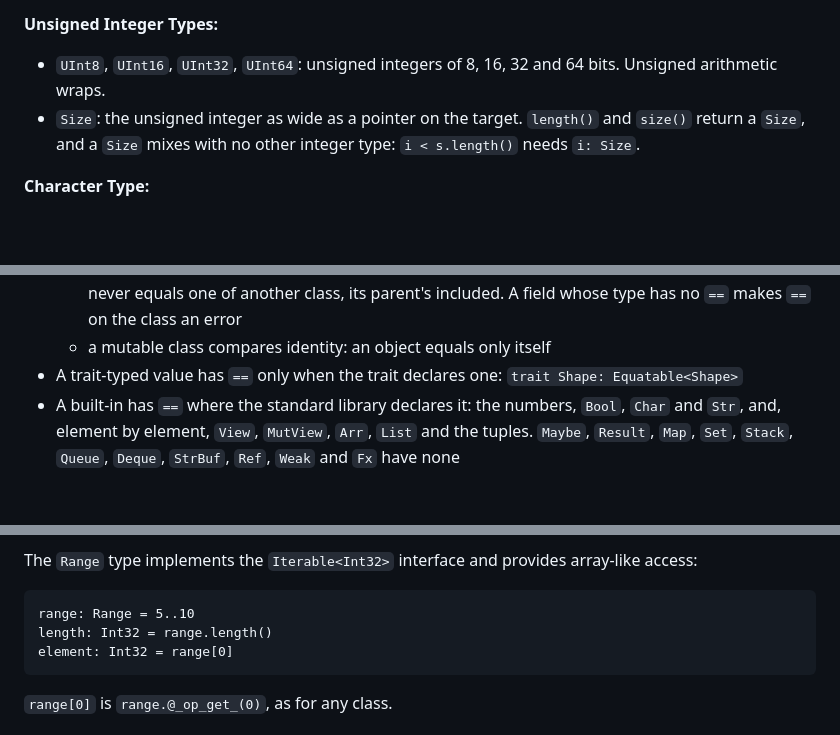
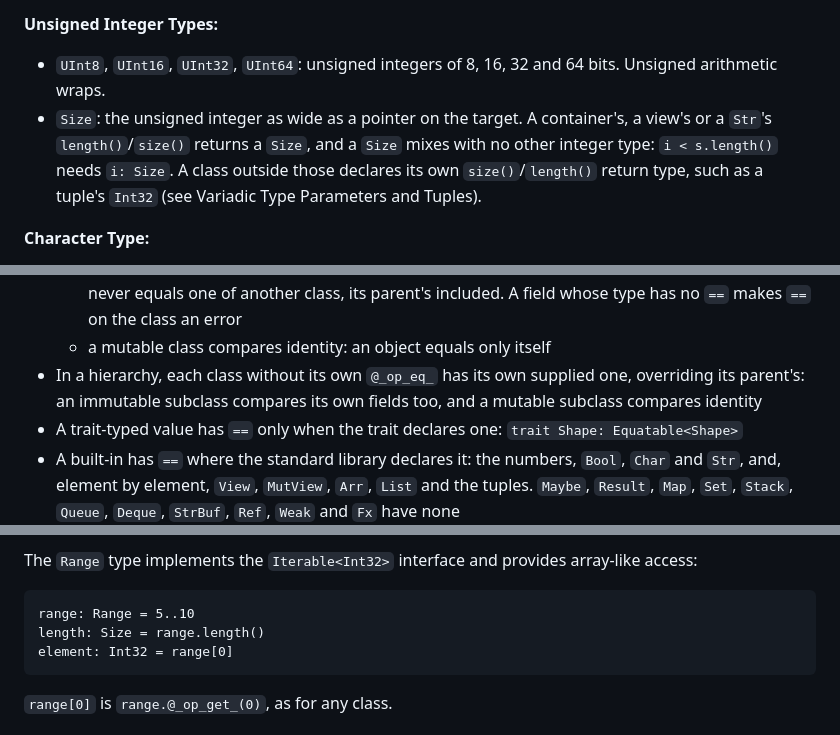
Before and after one commit to exoad/kira, a Markdown page: specifications/LanguageSpecifications.md, 3 parts joined by grey strips. Drawn GitHub-style; blank space fills up the shorter version.

Commit message:
spec, fix round 1: Size scoped to a container's, a view's or a Str's length()/size() (decision 3), and == in a hierarchy overrides the parent's supplied one (Q2, 20-revision 1.2.5)
Primitive Types said length()/size() always return a Size, which
contradicted the stdlib's Tuple.size() -> Int32 (Variadic Type
Parameters and Tuples) and left the Range Operator example
(range.length() into an Int32) not typing under the spec's own rule.
Scoped the Size rule to a container, a view or a Str, and fixed the
Range example to Size.

Comparison Operators' synthesized == read as inherited once and never
resynthesized per subclass, so a mutable subclass under an immutable
base would compare fields instead of identity, and an immutable
subclass would ignore its own fields. Added the hierarchy rule: each
class without its own @_op_eq_ has its own supplied one, overriding
its parent's.

````diff
--- a/specifications/LanguageSpecifications.md
+++ b/specifications/LanguageSpecifications.md
@@ -597,7 +597,7 @@ b.add(3)  // a is still [1, 2]
 **Unsigned Integer Types:**
 
 -   `UInt8`, `UInt16`, `UInt32`, `UInt64`: unsigned integers of 8, 16, 32 and 64 bits. Unsigned arithmetic wraps.
--   `Size`: the unsigned integer as wide as a pointer on the target. `length()` and `size()` return a `Size`, and a `Size` mixes with no other integer type: `i < s.length()` needs `i: Size`.
+-   `Size`: the unsigned integer as wide as a pointer on the target. A container's, a view's or a `Str`'s `length()`/`size()` returns a `Size`, and a `Size` mixes with no other integer type: `i < s.length()` needs `i: Size`. A class outside those declares its own `size()`/`length()` return type, such as a tuple's `Int32` (see Variadic Type Parameters and Tuples).
 
 **Character Type:**
 
@@ -1125,6 +1125,7 @@ y: Bool = 10 != 5    // Inequality
 -   A class that declares or inherits no `@_op_eq_` has one supplied:
     -   an immutable class compares the classes of the two objects, then every field, inherited ones included, each by its own `==`. The answer does not depend on the variables' types: an object never equals one of another class, its parent's included. A field whose type has no `==` makes `==` on the class an error
     -   a mutable class compares identity: an object equals only itself
+-   In a hierarchy, each class without its own `@_op_eq_` has its own supplied one, overriding its parent's: an immutable subclass compares its own fields too, and a mutable subclass compares identity
 -   A trait-typed value has `==` only when the trait declares one: `trait Shape: Equatable<Shape>`
 -   A built-in has `==` where the standard library declares it: the numbers, `Bool`, `Char` and `Str`, and, element by element, `View`, `MutView`, `Arr`, `List` and the tuples. `Maybe`, `Result`, `Map`, `Set`, `Stack`, `Queue`, `Deque`, `StrBuf`, `Ref`, `Weak` and `Fx` have none
 -   Enums compare their values
@@ -1237,7 +1238,7 @@ The `Range` type implements the `Iterable<Int32>` interface and provides array-l
 
 ```kira
 range: Range = 5..10
-length: Int32 = range.length()
+length: Size = range.length()
 element: Int32 = range[0]
 ```
 
````
